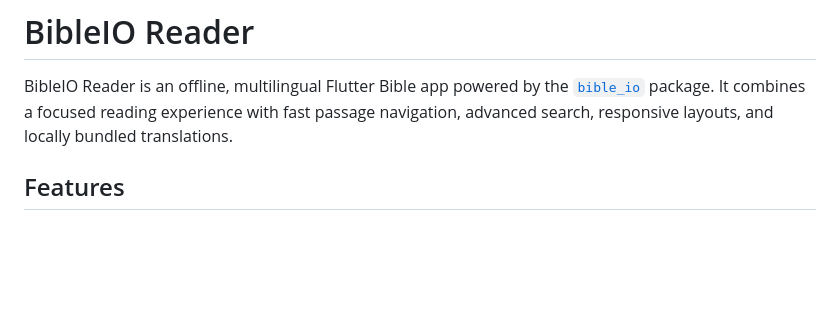
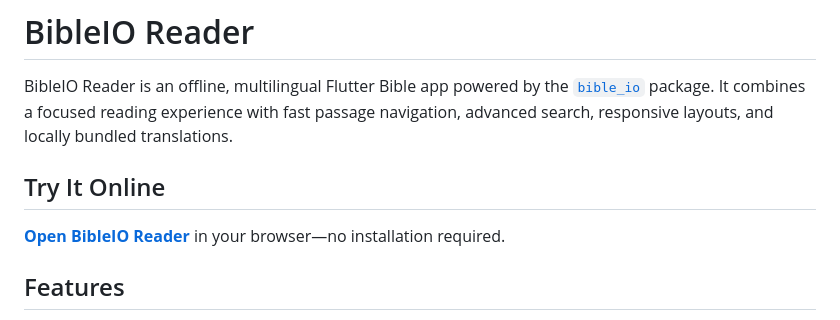
Before and after one commit to m0ty/BibleIO-Flutter-App, a Markdown page: README.md, the part around the change. GitHub-like rendering; blank space fills up the shorter version.

Commit message:
chore: Add online access section to README with link to BibleIO Reader

```diff
--- a/README.md
+++ b/README.md
@@ -4,6 +4,11 @@ BibleIO Reader is an offline, multilingual Flutter Bible app powered by the
 [`bible_io`](https://pub.dev/packages/bible_io) package. It combines a focused
 reading experience with fast passage navigation, advanced search, responsive
 layouts, and locally bundled translations.
+
+## Try It Online
+
+**[Open BibleIO Reader](https://m0ty.github.io/BibleIO-Flutter-App/)** in your
+browser—no installation required.
 
 ## Features
 
```
